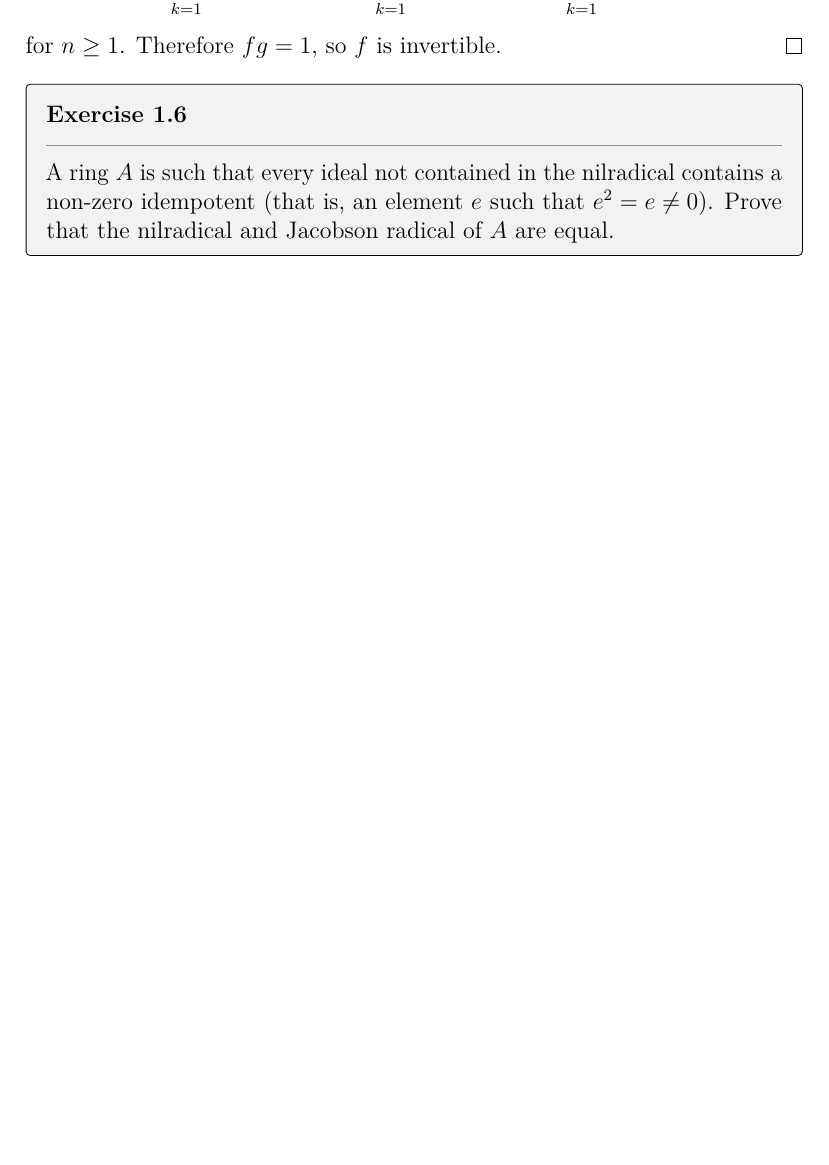
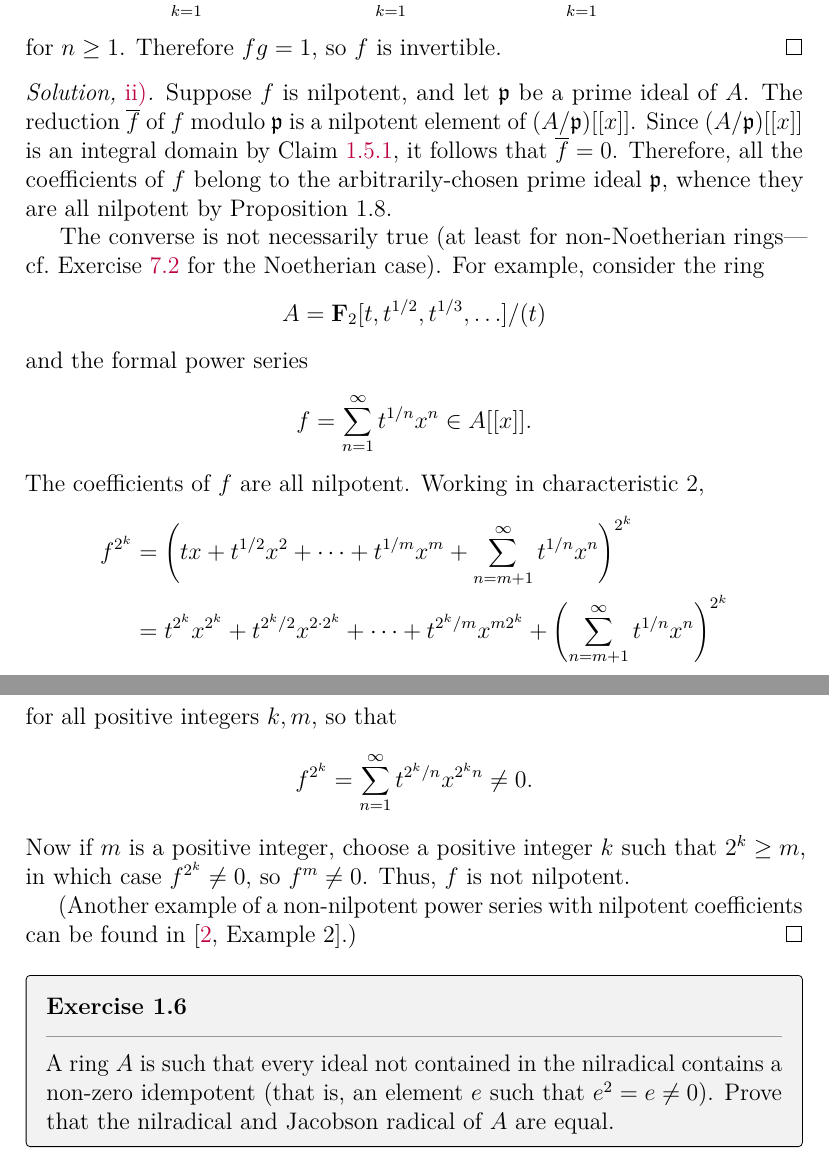
Before and after one commit to artemmavrin/atiyah-macdonald, a LaTeX document (solutions.tex, which reads chapters/01/exercises/05.tex): part of page 8 of 11 before the commit and two parts of pages 8 and 9 of 12 after it, the two joined at a grey line, cut so that both start at the same text, the shorter picture padded with empty space. Compiled offline with pdfLaTeX.

Commit message:
added 1.5.ii solution

```diff
--- a/chapters/01/exercises/05.tex
+++ b/chapters/01/exercises/05.tex
@@ -73,3 +73,36 @@ c_n
 for \(n \geq 1\).
 Therefore \(f g = 1\), so \(f\) is invertible.
 \end{partsolution}
+
+\begin{partsolution}{1}{5}{ii}
+Suppose \(f\) is nilpotent, and let \(\mathfrak p\) be a prime ideal of \(A\).
+The reduction \(\overline f\) of \(f\) modulo \(\mathfrak p\) is a nilpotent element of \((A/\mathfrak p)[[x]]\).
+Since \((A/\mathfrak p)[[x]]\) is an integral domain by Claim \ref{claim:1.5.1}, it follows that \(\overline f = 0\).
+Therefore, all the coefficients of \(f\) belong to the arbitrarily-chosen prime ideal \(\mathfrak p\), whence they are all nilpotent by Proposition 1.8.
+
+The converse is not necessarily true (at least for non-Noetherian rings---cf.~\exref{7}{2} for the Noetherian case).
+For example, consider the ring
+\begin{equation*}
+A = \mathbf{F}_2[t, t^{1/2}, t^{1/3}, \ldots]/(t)
+\end{equation*}
+and the formal power series
+\begin{equation*}
+f = \sum_{n=1}^\infty t^{1/n} x^n \in A[[x]].
+\end{equation*}
+The coefficients of \(f\) are all nilpotent.
+Working in characteristic \(2\),
+\begin{align*}
+f^{2^k}
+&= \left(t x + t^{1/2} x^2 + \cdots + t^{1/m} x^m + \sum_{n = m + 1}^\infty t^{1/n} x^n\right)^{2^k}
+\\&= t^{2^k} x^{2^k} + t^{2^k / 2} x^{2\cdot2^k} + \cdots + t^{2^k / m} x^{m 2^k} + \left(\sum_{n = m+1}^\infty t^{1/n} x^n\right)^{2^k}
+\end{align*}
+for all positive integers \(k, m\), so that
+\begin{equation*}
+f^{2^k}
+= \sum_{n=1}^\infty t^{2^k/n} x^{2^k n} \neq 0.
+\end{equation*}
+Now if \(m\) is a positive integer, choose a positive integer \(k\) such that \(2^k \geq m\), in which case \(f^{2^k} \neq 0\), so \(f^m \neq 0\).
+Thus, \(f\) is not nilpotent.
+
+(Another example of a non-nilpotent power series with nilpotent coefficients can be found in \cite[Example 2]{FieldsZeroDivisors}.)
+\end{partsolution}
```
